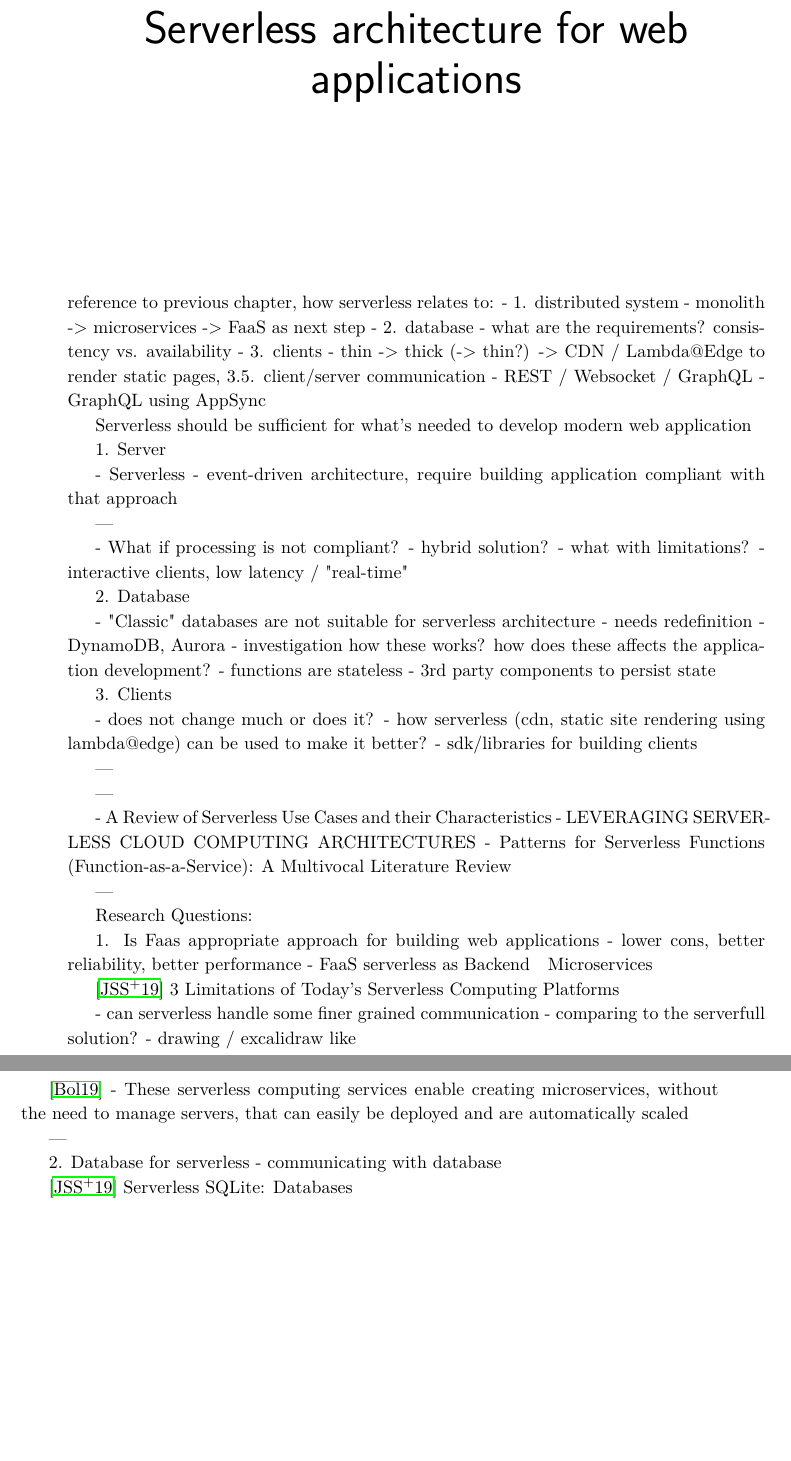
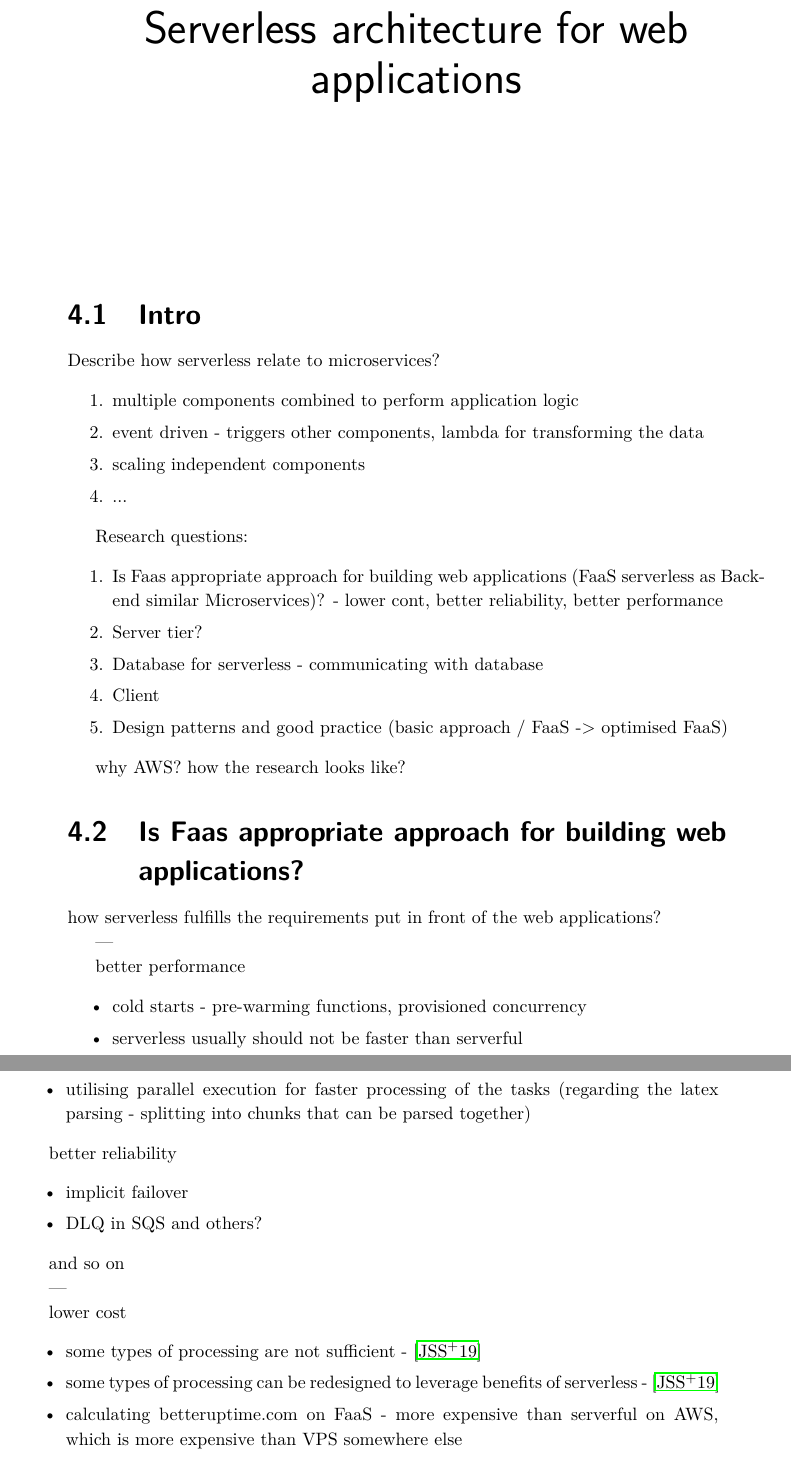
Before and after one commit to roertbb/serverless-thesis, a LaTeX thesis (main.tex, which reads chapters/04-serverless-for-web-apps.tex): two parts of pages 55 and 56 of 59 before the commit and two parts of pages 55 and 56 of 61 after it, joined at a grey line, cut so that both start at the same text, the shorter picture padded with empty space. Compiled offline with pdfLaTeX; a LaTeX package or settings file that is missing is left out.

Commit message:
serverless for web apps structure

```diff
--- a/chapters/04-serverless-for-web-apps.tex
+++ b/chapters/04-serverless-for-web-apps.tex
@@ -4,52 +4,148 @@
 % czy można wyznaczyć ogólne wytyczne pozwalające na efektywne tworzenie aplikacji webowych w architekturze serverless?
 % ---
 
-reference to previous chapter, how serverless relates to:
-- 1. distributed system - monolith -> microservices -> FaaS as next step
-- 2. database - what are the requirements? consistency vs. availability
-- 3. clients - thin -> thick (-> thin?) -> CDN / Lambda@Edge to render static pages, 3.5. client/server communication - REST / Websocket / GraphQL - GraphQL using AppSync
+% reference to previous chapter, how serverless relates to:
+% - 1. distributed system - monolith -> microservices -> FaaS as next step
+% - 2. database - what are the requirements? consistency vs. availability
+% - 3. clients - thin -> thick (-> thin?) -> CDN / Lambda@Edge to render static pages, 3.5. client/server communication - REST / Websocket / GraphQL - GraphQL using AppSync
 
-Serverless should be sufficient for what's needed to develop modern web application
+% Serverless should be sufficient for what's needed to develop modern web application
 
-1. Server
+% 1. Server
 
-- Serverless - event-driven architecture, require building application compliant with that approach
+% - Serverless - event-driven architecture, require building application compliant with that approach
+
+% ---
+
+% - What if processing is not compliant? - hybrid solution?
+% - what with limitations? - interactive clients, low latency / "real-time"
+
+% 2. Database
+
+% - "Classic" databases are not suitable for serverless architecture - needs redefinition - DynamoDB, Aurora - investigation how these works? how does these affects the application development?
+% - functions are stateless - 3rd party components to persist state
+
+% 3. Clients
+
+% - does not change much or does it?
+% - how serverless (cdn, static site rendering using lambda@edge) can be used to make it better?
+% - sdk/libraries for building clients
+
+% ---
+
+% % How to leverage serverless computing for developing web applications?
+% % Types of processing not suitable for serverless computing?
+% % https://aws.amazon.com/lambda/resources/reference-architectures/
+% % https://docs.aws.amazon.com/whitepapers/latest/modern-application-development-on-aws/modern-application-development-on-aws.pdf
+% % https://www.thoughtworks.com/insights/blog/traits-serverless-architecture
+
+% ---
+
+% - A Review of Serverless Use Cases and their Characteristics
+% - LEVERAGING SERVERLESS CLOUD COMPUTING ARCHITECTURES
+% - Patterns for Serverless Functions (Function-as-a-Service): A Multivocal Literature Review
+
+% % Migrating a web application to serverless architecture - serverless design patterns in more details
+% % https://jyx.jyu.fi/bitstream/handle/123456789/64836/URN%3ANBN%3Afi%3Ajyu-201906253422.pdf?sequence=1
+
+% ---
+
+% Research Questions:
+
+% 1. Is Faas appropriate approach for building web applications - lower cons, better reliability, better performance
+% - FaaS serverless as Backend ~ Microservices
+
+% \cite{BerkeleyServerless}
+% 3 Limitations of Today’s Serverless Computing Platforms
+
+% - can serverless handle some finer grained communication - comparing to the serverfull solution? - drawing / excalidraw like
+
+% \cite{LeveragingServerlessCloudComputingArchitectures}
+% - These serverless computing services enable creating microservices, without the need to manage servers, that can easily be deployed and are automatically scaled
+
+% ---
+
+% 2. Database for serverless - communicating with database
+
+% \cite{BerkeleyServerless}
+% Serverless SQLite: Databases
+
+% ---
+
+% 3. Client
+
+% - websockets / real-time communication / pushing update to the client - push to pull pattern - as being sustainable to be implemented utilising lambdas
+
+% ---
+
+% 4. Design patterns / good practice
+% - basic approach / FaaS -> optimised FaaS
+
+% ---
+
+% % Mikhail Shilkov - interesting blog around serverless, AWS, Azure, Pulumi
+% % - https://mikhail.io/serverless/coldstarts/big3/
+
+% ---
+
+\section{Intro}
+
+Describe how serverless relate to microservices?
+
+\begin{enumerate}
+    \item multiple components combined to perform application logic
+    \item event driven - triggers other components, lambda for transforming the data
+    \item scaling independent components
+    \item ...
+\end{enumerate}
+
+Research questions:
+
+\begin{enumerate}
+    \item Is Faas appropriate approach for building web applications (FaaS serverless as Backend similar Microservices)? - lower cont, better reliability, better performance
+    \item Server tier?
+    \item Database for serverless - communicating with database
+    \item Client
+    \item Design patterns and good practice (basic approach / FaaS -> optimised FaaS)
+\end{enumerate}
+
+why AWS? how the research looks like?
+
+\section{Is Faas appropriate approach for building web applications?}
+
+how serverless fulfills the requirements put in front of the web applications?
 
 ---
 
-- What if processing is not compliant? - hybrid solution?
-- what with limitations? - interactive clients, low latency / "real-time"
+better performance
 
-2. Database
+\begin{itemize}
+    \item cold starts - pre-warming functions, provisioned concurrency
+    \item serverless usually should not be faster than serverful
+    \item utilising parallel execution for faster processing of the tasks (regarding the latex parsing - splitting into chunks that can be parsed together)
+\end{itemize}
 
-- "Classic" databases are not suitable for serverless architecture - needs redefinition - DynamoDB, Aurora - investigation how these works? how does these affects the application development?
-- functions are stateless - 3rd party components to persist state
+better reliability
 
-3. Clients
+\begin{itemize}
+    \item implicit failover
+    \item DLQ in SQS and others?
+\end{itemize}
 
-- does not change much or does it?
-- how serverless (cdn, static site rendering using lambda@edge) can be used to make it better?
-- sdk/libraries for building clients
-
----
-% How to leverage serverless computing for developing web applications?
-% Types of processing not suitable for serverless computing?
-% https://aws.amazon.com/lambda/resources/reference-architectures/
-% https://docs.aws.amazon.com/whitepapers/latest/modern-application-development-on-aws/modern-application-development-on-aws.pdf
-% https://www.thoughtworks.com/insights/blog/traits-serverless-architecture
+and so on
 
 ---
 
-- A Review of Serverless Use Cases and their Characteristics
-- LEVERAGING SERVERLESS CLOUD COMPUTING ARCHITECTURES
-- Patterns for Serverless Functions (Function-as-a-Service): A Multivocal Literature Review
+lower cost
 
-% Migrating a web application to serverless architecture - serverless design patterns in more details
-% https://jyx.jyu.fi/bitstream/handle/123456789/64836/URN%3ANBN%3Afi%3Ajyu-201906253422.pdf?sequence=1
+\begin{itemize}
+    \item some types of processing are not sufficient - \cite{BerkeleyServerless}
+    \item some types of processing can be redesigned to leverage benefits of serverless - \cite{BerkeleyServerless}
+    \item calculating betteruptime.com on FaaS - more expensive than serverful on AWS, which is more expensive than VPS somewhere else
+    \item conditions/characteristics/decission tree - when serverless will be more expensive
+\end{itemize}
 
 ---
 
-Research Questions:
+examples
 
-1. Is Faas appropriate approach for building web applications - lower cons, better reliability, better performance
-- FaaS serverless as Backend ~ Microservices
@@ -56,5 +156,3 @@ Research Questions:
 
-\cite{BerkeleyServerless}
-3 Limitations of Today’s Serverless Computing Platforms
+\section{Server Tier}
 
-- can serverless handle some finer grained communication - comparing to the serverfull solution? - drawing / excalidraw like
@@ -61,3 +164 @@ Research Questions:
 
-\cite{LeveragingServerlessCloudComputingArchitectures}
-- These serverless computing services enable creating microservices, without the need to manage servers, that can easily be deployed and are automatically scaled
@@ -66,5 +172,3 @@ Research Questions:
 
-2. Database for serverless - communicating with database
+\section{Clients}
 
-\cite{BerkeleyServerless}
-Serverless SQLite: Databases
```
Also changed, not shown: chapters/03-web-applications.tex (+1 -1 lines), chapters/04-serverless-for-web-apps.tex (38 more changed lines).
